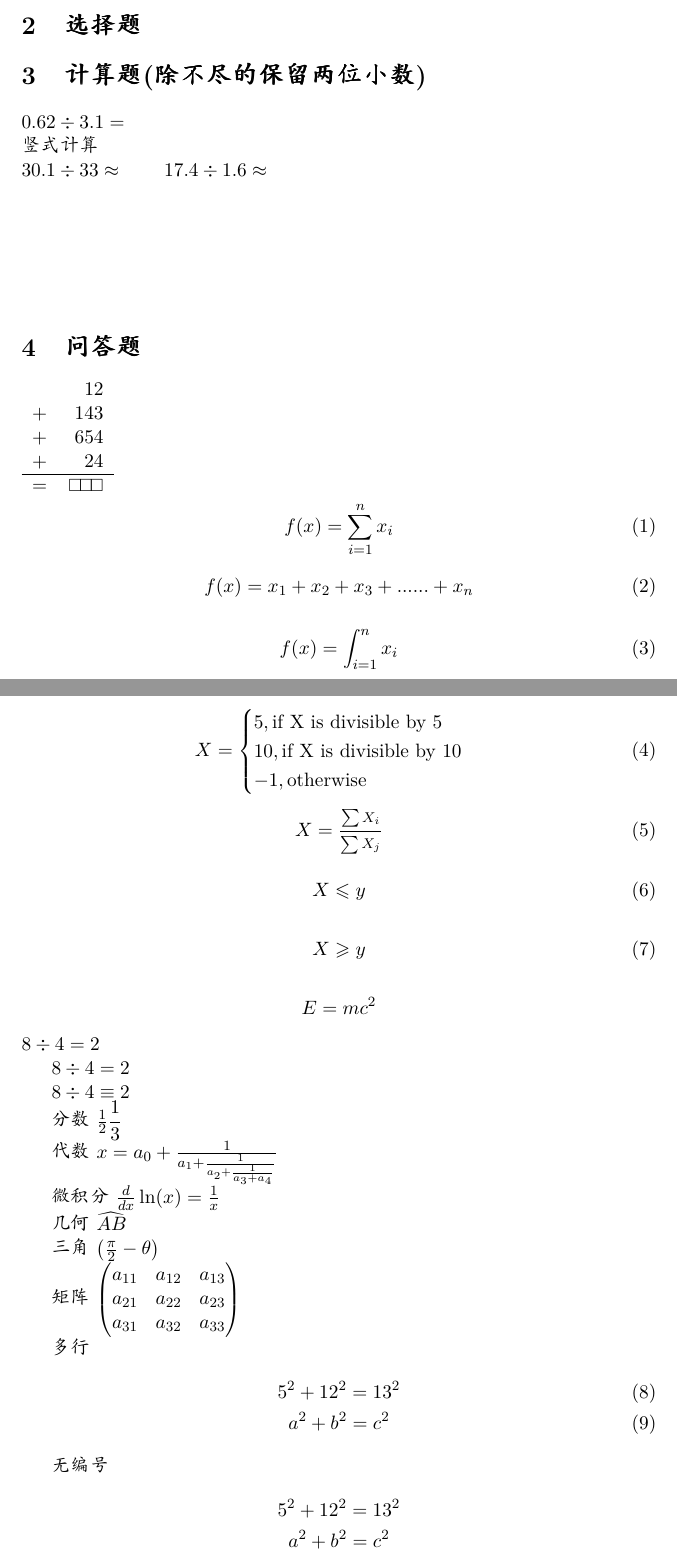
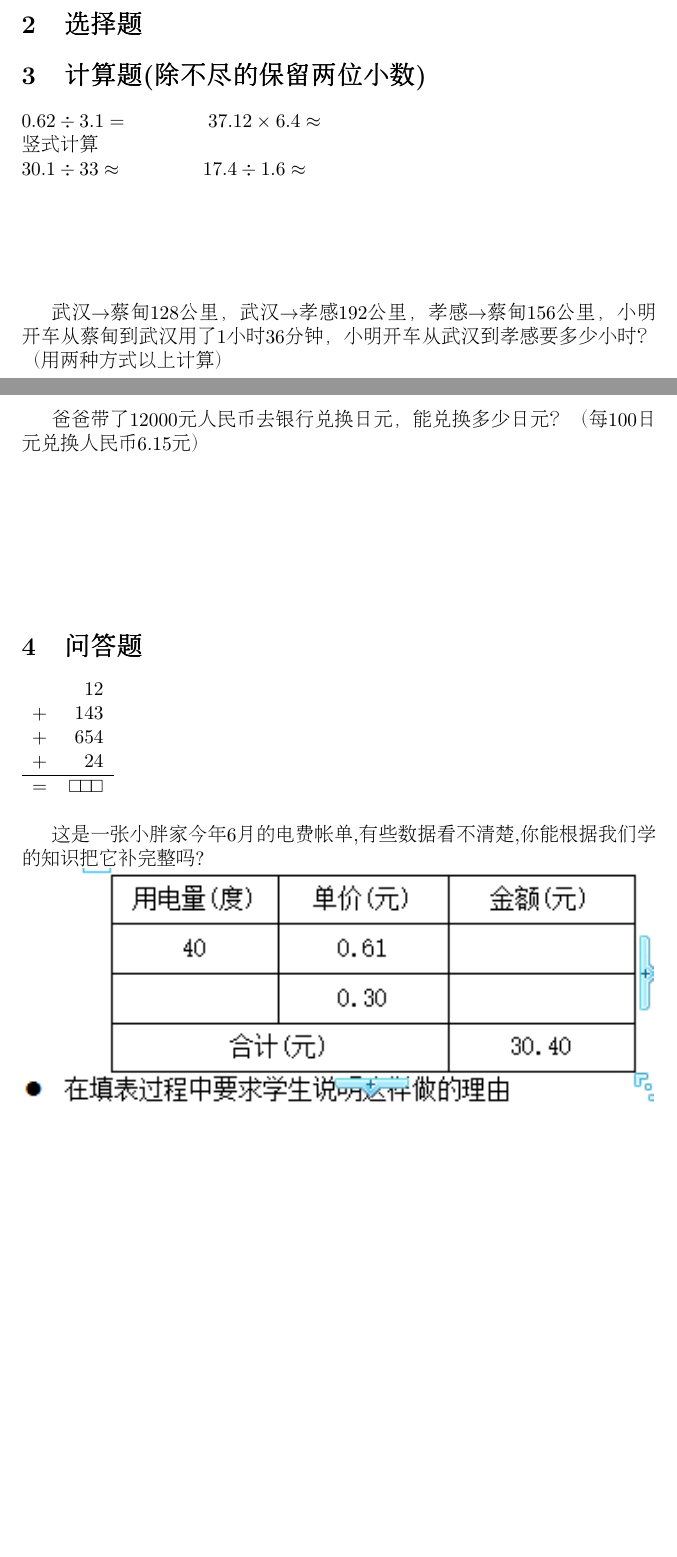
Before and after one commit to pchaos/others, a LaTeX paper (edu/math/math-5-1.tex): two parts of pages 2 and 3 of 3, joined at a grey line, cut so that both start at the same text, the shorter picture padded with empty space. Compiled offline with pdfLaTeX.

Commit message:
update math

```diff
--- a/edu/math/math-5-1.tex
+++ b/edu/math/math-5-1.tex
@@ -1,7 +1,10 @@
-\documentclass[a4paper,11pt]{article}
+\documentclass[UTF8,a4paper,11pt]{article}
+% \usepackage[UTF8]{ctex}
+
 \usepackage{CJKutf8} %支持中文
 \usepackage[T1]{fontenc}
 \usepackage[utf8]{inputenc}
+% \usepackage{unicode-math}
 \usepackage{lmodern}
 \usepackage{listings}
 \usepackage{amsmath} %提供\begin{equation}
@@ -176,16 +184,22 @@ images too big! please change width to less than 0.5linewidth-1em.
 %\lipsum[101]
 \end{enumerate}
 
+
 \section{选择题}
-
- \section{计算题(除不尽的保留两位小数)}
- $0.62\div3.1=$ \\
-竖式计算\\
-$30.1\div 33\approx $ \qquad $17.4\div1.6\approx$
-\\ \\ \\ \\ \\
 
 
 
+\section{计算题(除不尽的保留两位小数)}
+ $0.62\div3.1=$ \qquad\qquad $37.12\times6.4\approx $\\
+竖式计算\\
+$30.1\div 33\approx $ \qquad\qquad $17.4\div1.6\approx$
+\\ \\ \\ \\ \\
+
+武汉$\rightarrow$蔡甸128公里，武汉$\rightarrow$孝感192公里，孝感$\rightarrow$蔡甸156公里，小明开车从蔡甸到武汉用了1小时36分钟，小明开车从武汉到孝感要多少小时？（用两种方式以上计算）
+\\ \\ \\ \\ \\ \\
+
+爸爸带了12000元人民币去银行兑换日元，能兑换多少日元？（每100日元兑换人民币6.15元）
+\\ \\ \\ \\ \\ \\
 
 \section{问答题}
 \begin{tabular}{lr}
@@ -194,85 +208,16 @@ $30.1\div 33\approx $ \qquad $17.4\div1.6\approx$
 +&654\\
 +&24\\
 \hline
-=&\small$\square\!\square\!\square$
+=&\small$\square\!\square\!\square$ \\ \\
 \end{tabular}
 
-%$\polylongdiv{25.3}{23}$
-\begin{equation}
-	f(x) = \sum_{i=1}^{n} {x_i}
-\end{equation}
-
-\begin{equation}
-	f(x) = x_1 + x_2 + x_3 + ...... + x_n
-\end{equation}
-
-\begin{equation}
-	f(x) = \int_{i=1}^{n} {x_i}
-\end{equation}
-
-\begin{equation}
-	X=
-	\begin{cases}
-	5, \text{if X is divisible by 5}
-	\\
-	10, \text{if X is divisible by 10}
-	\\
-	-1, \text{otherwise}
-	\end{cases}
-\end{equation}
-
-\begin{equation}
-	X =
-	\frac{\substack{\sum{X_i}}}
-	{\substack{\sum{X_j}}}
-\end{equation}
-
-\begin{equation}
-	X \leqslant y %x<=y
-\end{equation}
-
-\begin{equation}
-	X \geqslant y %x>=y
-\end{equation}
-
-\[ E=mc^2 \]
-$8\div4=2$
-
-$8\div4=2$
-
-  $ 8\div 4\equiv 2 $
+% $\polylongdiv{25.3}{23}$
 
 
-分数
-$ \frac{1}2{} \dfrac{1}{3}$
+这是一张小胖家今年6月的电费帐单,有些数据看不清楚,你能根据我们学的知识把它补完整吗? \\
+\includegraphics{./pic/5-1-1.jpg}
 
-代数
-$ x = a_0 + \frac{1}{a_1 + \frac{1}{a_2 + \frac{1}{a_3 + a_4}}} $
-
-微积分 $\frac{d}{dx}\ln(x)=\frac{1}{x}$
-
-几何
-$ \widehat{AB} $
-
-三角
-$\left(\frac{\pi}{2}-\theta \right )$
-
-矩阵
-$\begin{pmatrix}
- a_{11} & a_{12} & a_{13}\\
- a_{21} & a_{22} & a_{23}\\
- a_{31} & a_{32} & a_{33}
- \end{pmatrix}$
-
- 多行  \begin{gather}
- 5^2+12^2=13^2\\
- a^2 + b^2 = c^2
- \end{gather}
-
- 无编号 \begin{gather}
- 5^2+12^2=13^2 \notag\\
- a^2 + b^2 = c^2\notag
-\end{gather}
-
+\clearpage % 防止\tableofcontents和section{汉字}共用时编译报错
 \end{CJK}
+% \newpage
 \end{document}
```
Also changed, not shown: edu/math/math-5-1.pdf (added), edu/math/pic/5-1-1.jpg (added), tips/testing.pdf (added), edu/math/math-5-1.tex (19 more changed lines), 8 other files.
